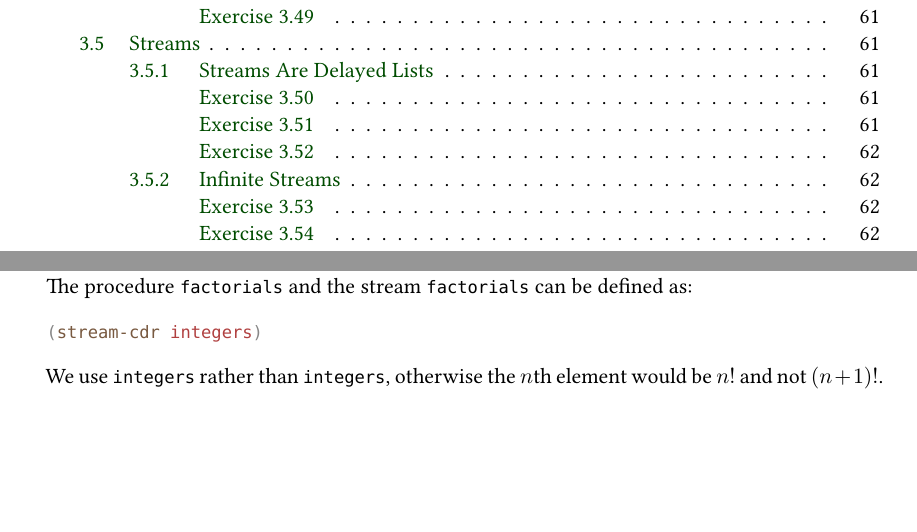
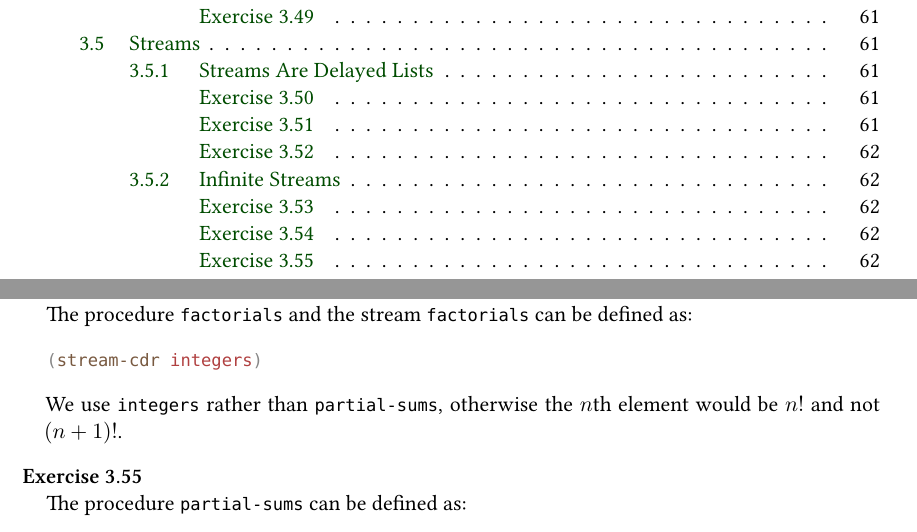
Before and after one commit to fducroquet/sicp, a LaTeX thesis (sicp.tex, which reads ch3.tex): two parts of pages 8 and 62 of 62, joined at a grey line, cut so that both start at the same text, the shorter picture padded with empty space. Compiled offline with XeLaTeX; a missing font is replaced by an installed copy or a similar font.

Commit message:
Exercise 3.55

```diff
--- a/ch3.tex
+++ b/ch3.tex
@@ -1836,3 +1836,8 @@ This subsection contains no exercises.
     We use \vscm{(stream-cdr integers)} rather than \vscm{integers}, otherwise
     the $n$th element would be $n!$ and not $(n + 1)!$.
 \end{exe}
+
+\begin{exe}[3.55]
+    The procedure \vscm{partial-sums} can be defined as:
+    \scm{ch3/3.55.scm}
+\end{exe}
```
Also changed, not shown: 1 other file.
